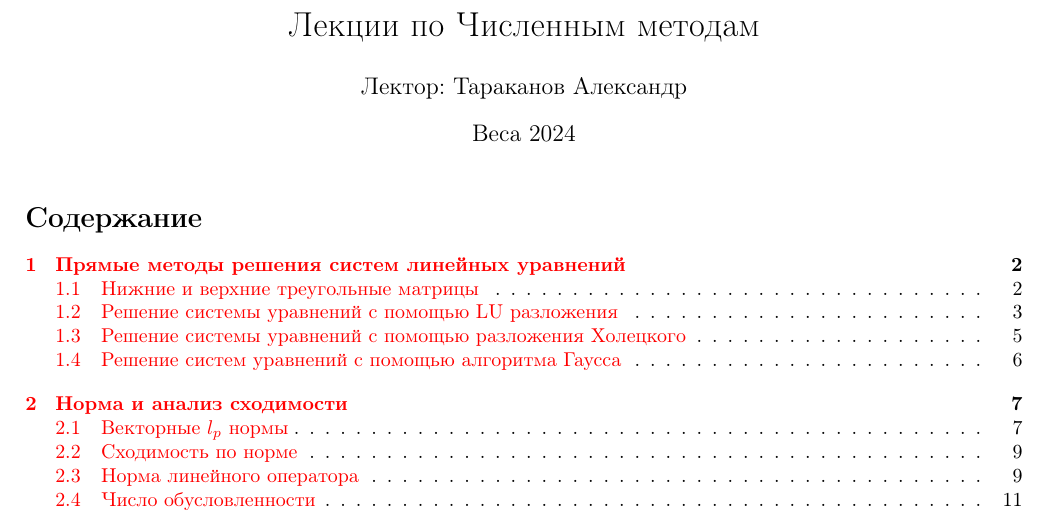
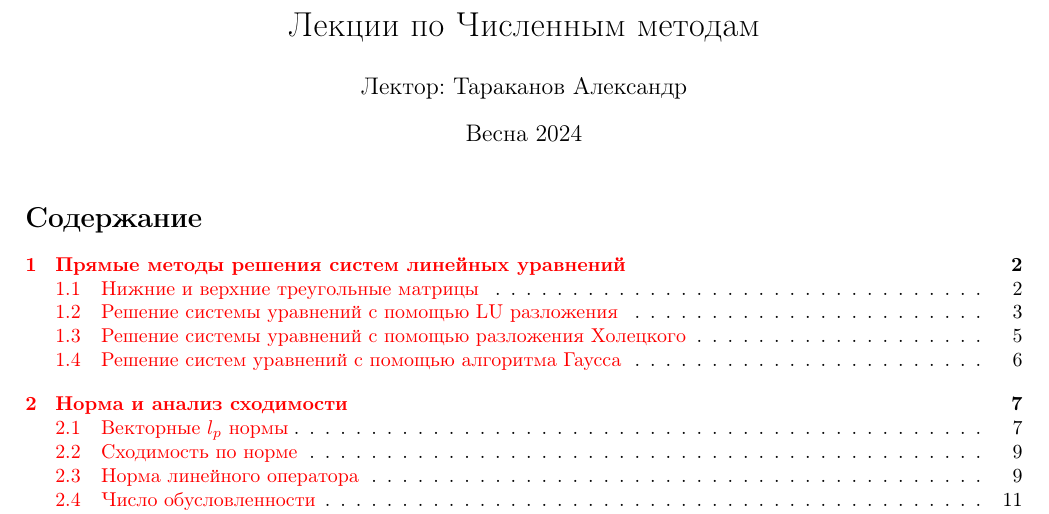
Before and after one commit to tlidzhiev/numerical-analysis-course, a LaTeX document (main.tex): part of page 1 of 16, cut so that both start at the same text. Compiled offline with pdfLaTeX.

Commit message:
fix main page

```diff
--- a/main.tex
+++ b/main.tex
@@ -8,7 +8,7 @@
 
 \title{Лекции по Численным методам}
 \author{Лектор: Тараканов Александр}
-\date{Веса 2024}
+\date{Весна 2024}
 
 \maketitle
 \tableofcontents
```
Also changed, not shown: main.pdf.
